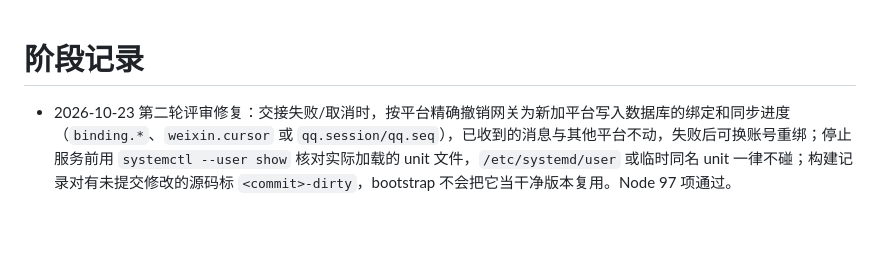
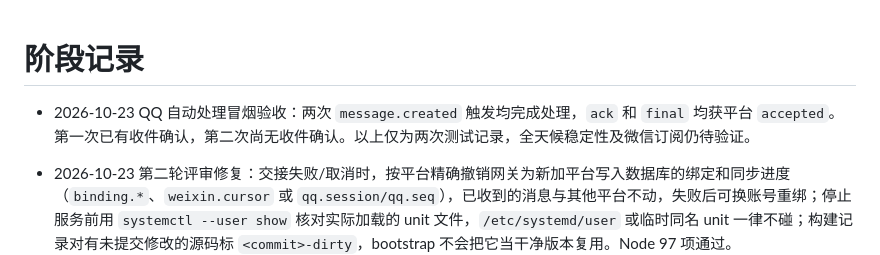
Before and after one commit to Flysky701/dot-im-gateway, a Markdown page: PROGRESS.md, the part around the change. Rendered like a GitHub page; blank space fills up the shorter version.

Commit message:
Document QQ event-driven smoke-test progress

```diff
--- a/PROGRESS.md
+++ b/PROGRESS.md
@@ -1,4 +1,6 @@
 # 阶段记录
+
+- 2026-10-23 QQ 自动处理冒烟验收：两次 `message.created` 触发均完成处理，`ack` 和 `final` 均获平台 `accepted`。第一次已有收件确认，第二次尚无收件确认。以上仅为两次测试记录，全天候稳定性及微信订阅仍待验证。
 
 - 2026-10-23 第二轮评审修复：交接失败/取消时，按平台精确撤销网关为新加平台写入数据库的绑定和同步进度（`binding.*`、`weixin.cursor` 或 `qq.session/qq.seq`），已收到的消息与其他平台不动，失败后可换账号重绑；停止服务前用 `systemctl --user show` 核对实际加载的 unit 文件，`/etc/systemd/user` 或临时同名 unit 一律不碰；构建记录对有未提交修改的源码标 `<commit>-dirty`，bootstrap 不会把它当干净版本复用。Node 97 项通过。
 - 2026-10-23 交叉评审修复（v0.1.1）：handoff 接受微信官方 `…@im.wechat` / `…@im.bot` 身份（仍拒空白和控制字符，QQ 保持严格）；提交改为全有或全无——失败或取消时停止本次启动的服务、只禁用本次新启用的 unit、逐字节恢复二进制/env/config/unit（含权限）后再恢复原运行状态；Ctrl+C/停止在交接中途优先，不再写入；外部 Tunnel unit 在暂停任何服务前就被拒绝；页面与 Skill 写明 QQ 仅文字、微信文字和图片/PDF；Release 已发布则拒绝重跑覆盖；bootstrap 只使用 `sourceCommit` 与当前检出一致的 Release 二进制，否则本机构建，Skill 默认检出最新版本标签。Node 93 项、Python 14 项通过。
```
